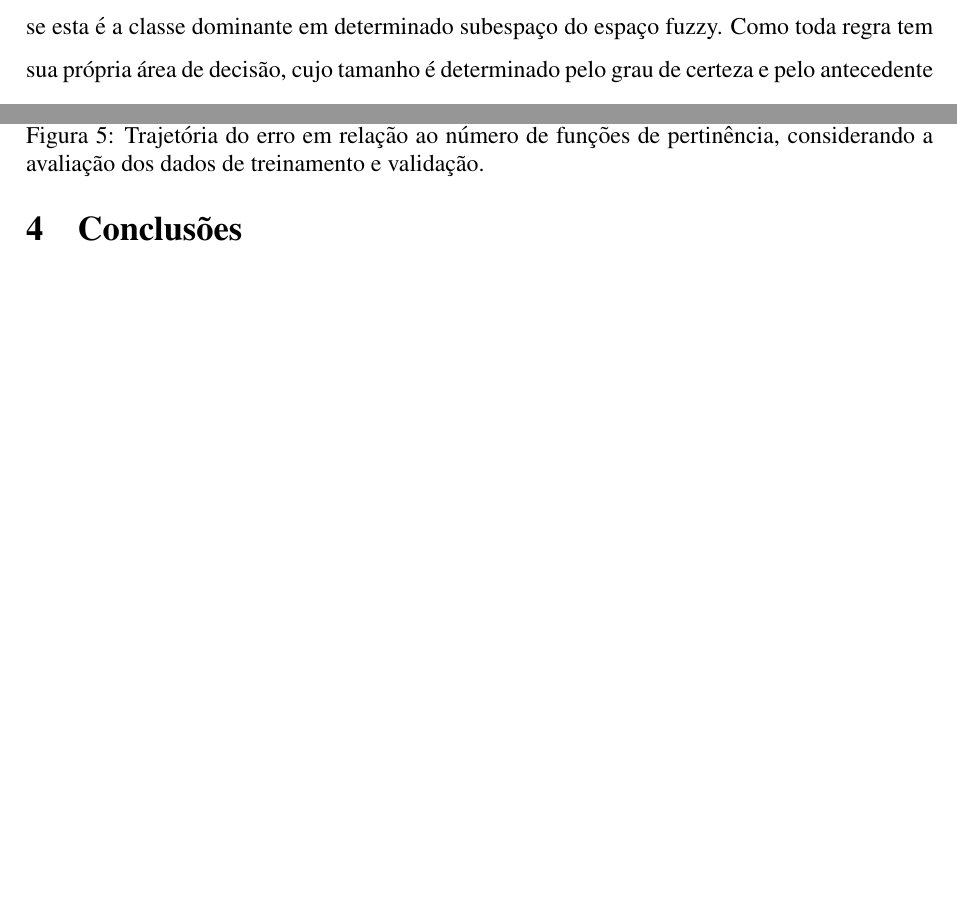
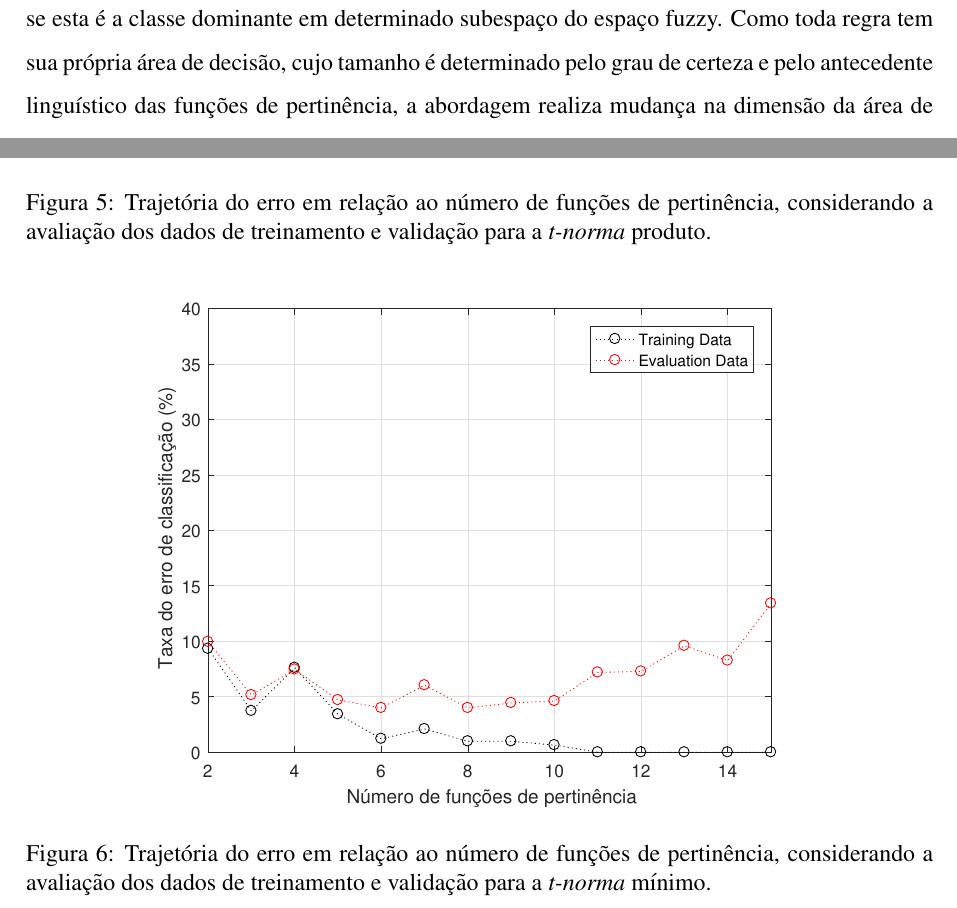
Before and after one commit to ljr05/Atividades-2017, a LaTeX document (EX2/trabalho_01.tex): two parts of pages 7 and 12 of 14 before the commit and two parts of pages 8 and 12 of 14 after it, joined at a grey line, cut so that both start at the same text, the shorter picture padded with empty space. Compiled offline with pdfLaTeX.

Commit message:
Minor changes

```diff
--- a/EX2/trabalho_01.tex
+++ b/EX2/trabalho_01.tex
@@ -415,11 +419,17 @@ Os experimentos foram realizados $25$ vezes, para cada número de funções de p
 %As amostras foram escolhidas aleatoriamente dentro dos subconjuntos e avaliadas para cada conjunto de regras, por n repetidas vezes.
 
+\begin{figure}[ht!]
+\centering
+\includegraphics[width=0.8\textwidth]{figures/error_product.eps}
+\caption{Trajetória do erro em relação ao número de funções de pertinência, considerando a avaliação dos dados de treinamento e validação para a \textit{t-norma} produto.}
+\label{fig:error_product}
+\end{figure}
 
-\begin{figure}[ht]
+\begin{figure}[ht!]
 \centering
-\includegraphics[width=0.7\textwidth]{figures/error.eps}
-\caption{Trajetória do erro em relação ao número de funções de pertinência, considerando a avaliação dos dados de treinamento e validação.}
-\label{fig:error}
+\includegraphics[width=0.8\textwidth]{figures/error_minimum.eps}
+\caption{Trajetória do erro em relação ao número de funções de pertinência, considerando a avaliação dos dados de treinamento e validação para a \textit{t-norma} mínimo.}
+\label{fig:error_minimum}
 \end{figure}
 
 \newpage
```
Also changed, not shown: EX2/figures/error_product.eps, EX2/trabalho_01.tex (14 more changed lines).
